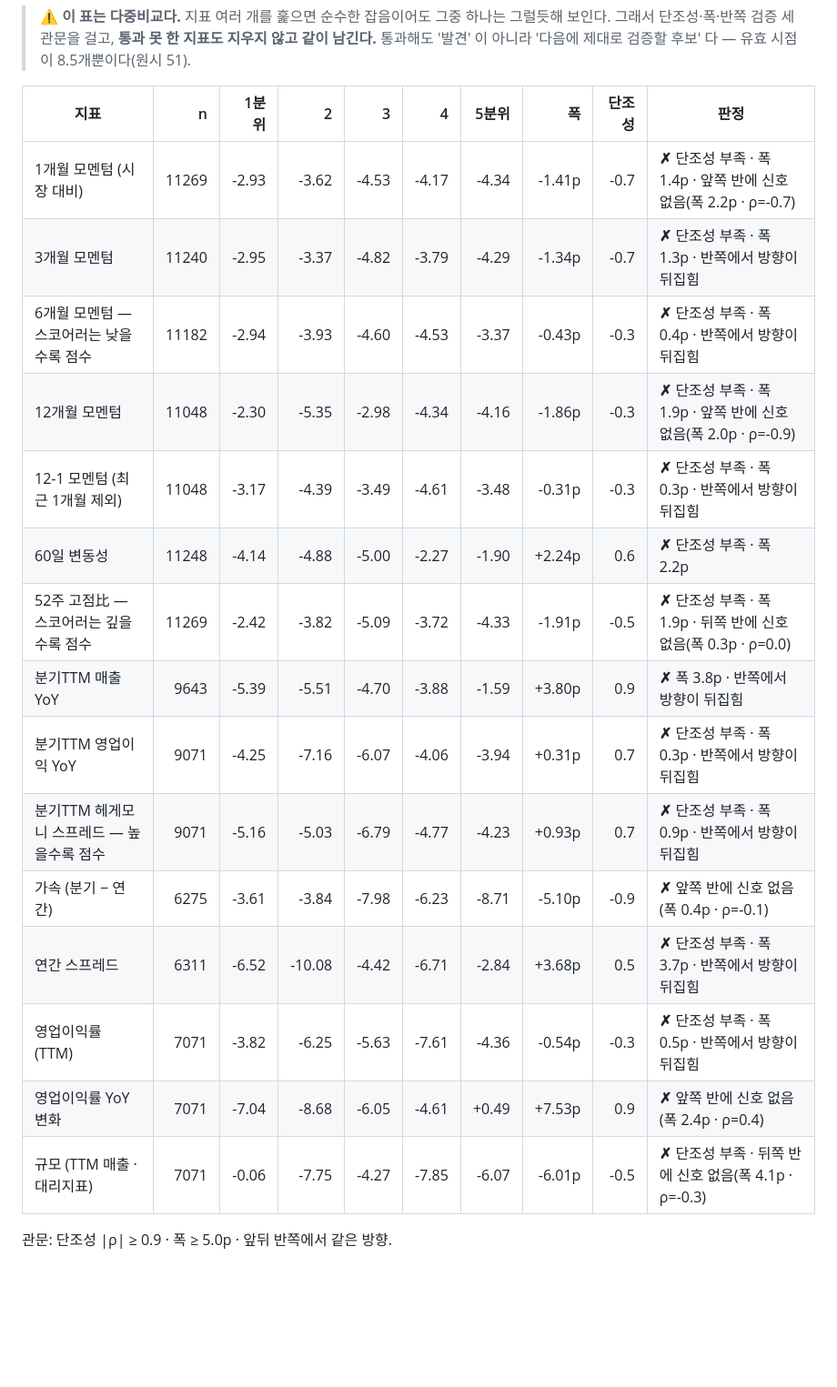
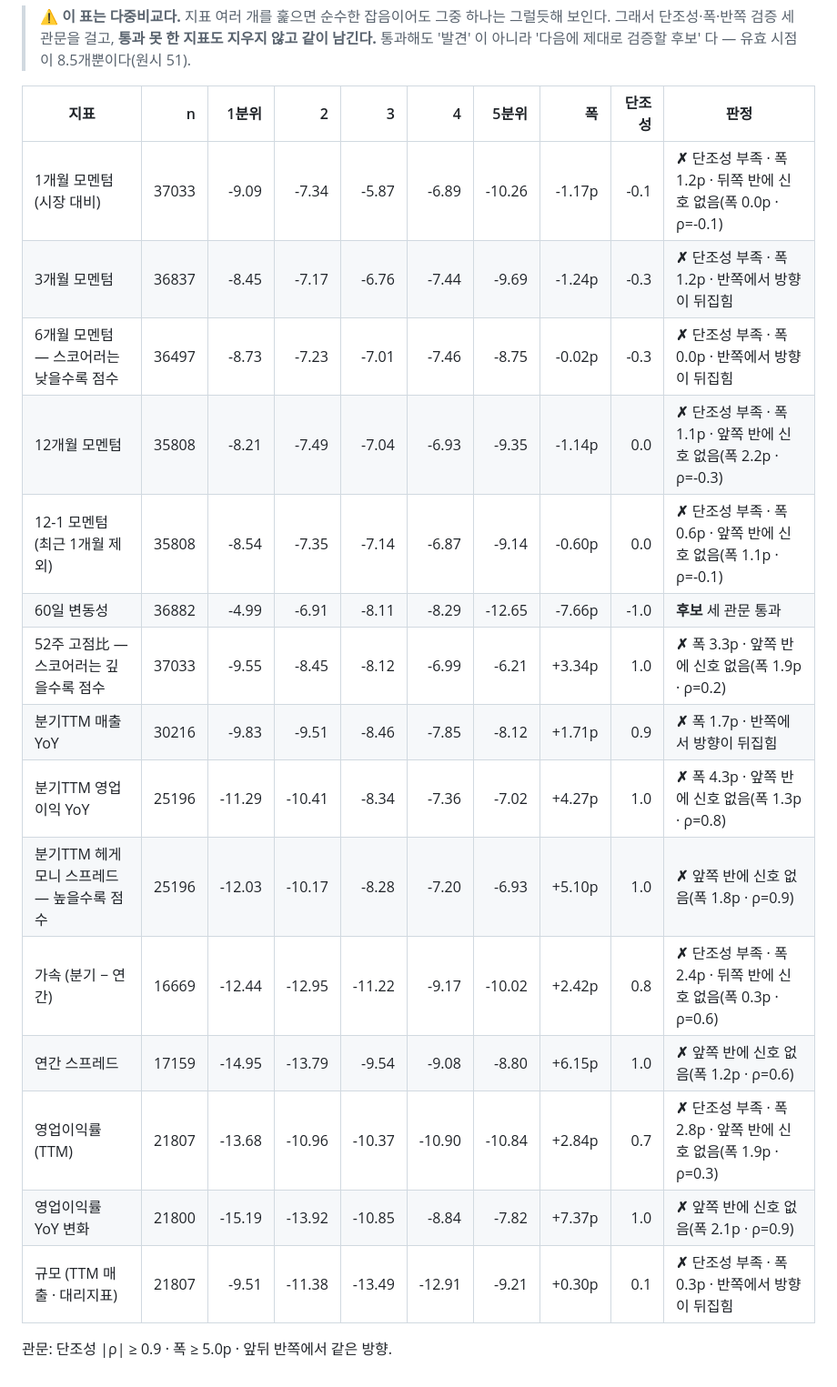
Before and after one commit to hokyun896kim/US_Hegemony, a Markdown page: docs/backtest-factors-kr.md, the part around one of its changes. Shown at 91% size. Rendered like a GitHub page; blank space fills up the shorter version.

```diff
--- a/docs/backtest-factors-kr.md
+++ b/docs/backtest-factors-kr.md
@@ -34,20 +34,20 @@
 
 | 지표 | n | 1분위 | 2 | 3 | 4 | 5분위 | 폭 | 단조성 | 판정 |
 |---|---:|---:|---:|---:|---:|---:|---:|---:|---|
-| 1개월 모멘텀 (시장 대비) | 11269 | -2.93 | -3.62 | -4.53 | -4.17 | -4.34 | -1.41p | -0.7 | **✗** 단조성 부족 · 폭 1.4p · 앞쪽 반에 신호 없음(폭 2.2p · ρ=-0.7) |
-| 3개월 모멘텀 | 11240 | -2.95 | -3.37 | -4.82 | -3.79 | -4.29 | -1.34p | -0.7 | **✗** 단조성 부족 · 폭 1.3p · 반쪽에서 방향이 뒤집힘 |
-| 6개월 모멘텀 — 스코어러는 낮을수록 점수 | 11182 | -2.94 | -3.93 | -4.60 | -4.53 | -3.37 | -0.43p | -0.3 | **✗** 단조성 부족 · 폭 0.4p · 반쪽에서 방향이 뒤집힘 |
-| 12개월 모멘텀 | 11048 | -2.30 | -5.35 | -2.98 | -4.34 | -4.16 | -1.86p | -0.3 | **✗** 단조성 부족 · 폭 1.9p · 앞쪽 반에 신호 없음(폭 2.0p · ρ=-0.9) |
-| 12-1 모멘텀 (최근 1개월 제외) | 11048 | -3.17 | -4.39 | -3.49 | -4.61 | -3.48 | -0.31p | -0.3 | **✗** 단조성 부족 · 폭 0.3p · 반쪽에서 방향이 뒤집힘 |
-| 60일 변동성 | 11248 | -4.14 | -4.88 | -5.00 | -2.27 | -1.90 | +2.24p | 0.6 | **✗** 단조성 부족 · 폭 2.2p |
-| 52주 고점比 — 스코어러는 깊을수록 점수 | 11269 | -2.42 | -3.82 | -5.09 | -3.72 | -4.33 | -1.91p | -0.5 | **✗** 단조성 부족 · 폭 1.9p · 뒤쪽 반에 신호 없음(폭 0.3p · ρ=0.0) |
-| 분기TTM 매출 YoY | 9643 | -5.39 | -5.51 | -4.70 | -3.88 | -1.59 | +3.80p | 0.9 | **✗** 폭 3.8p · 반쪽에서 방향이 뒤집힘 |
-| 분기TTM 영업이익 YoY | 9071 | -4.25 | -7.16 | -6.07 | -4.06 | -3.94 | +0.31p | 0.7 | **✗** 단조성 부족 · 폭 0.3p · 반쪽에서 방향이 뒤집힘 |
-| 분기TTM 헤게모니 스프레드 — 높을수록 점수 | 9071 | -5.16 | -5.03 | -6.79 | -4.77 | -4.23 | +0.93p | 0.7 | **✗** 단조성 부족 · 폭 0.9p · 반쪽에서 방향이 뒤집힘 |
-| 가속 (분기 − 연간) | 6275 | -3.61 | -3.84 | -7.98 | -6.23 | -8.71 | -5.10p | -0.9 | **✗** 앞쪽 반에 신호 없음(폭 0.4p · ρ=-0.1) |
-| 연간 스프레드 | 6311 | -6.52 | -10.08 | -4.42 | -6.71 | -2.84 | +3.68p | 0.5 | **✗** 단조성 부족 · 폭 3.7p · 반쪽에서 방향이 뒤집힘 |
-| 영업이익률 (TTM) | 7071 | -3.82 | -6.25 | -5.63 | -7.61 | -4.36 | -0.54p | -0.3 | **✗** 단조성 부족 · 폭 0.5p · 반쪽에서 방향이 뒤집힘 |
-| 영업이익률 YoY 변화 | 7071 | -7.04 | -8.68 | -6.05 | -4.61 | +0.49 | +7.53p | 0.9 | **✗** 앞쪽 반에 신호 없음(폭 2.4p · ρ=0.4) |
-| 규모 (TTM 매출 · 대리지표) | 7071 | -0.06 | -7.75 | -4.27 | -7.85 | -6.07 | -6.01p | -0.5 | **✗** 단조성 부족 · 뒤쪽 반에 신호 없음(폭 4.1p · ρ=-0.3) |
+| 1개월 모멘텀 (시장 대비) | 37033 | -9.09 | -7.34 | -5.87 | -6.89 | -10.26 | -1.17p | -0.1 | **✗** 단조성 부족 · 폭 1.2p · 뒤쪽 반에 신호 없음(폭 0.0p · ρ=-0.1) |
+| 3개월 모멘텀 | 36837 | -8.45 | -7.17 | -6.76 | -7.44 | -9.69 | -1.24p | -0.3 | **✗** 단조성 부족 · 폭 1.2p · 반쪽에서 방향이 뒤집힘 |
+| 6개월 모멘텀 — 스코어러는 낮을수록 점수 | 36497 | -8.73 | -7.23 | -7.01 | -7.46 | -8.75 | -0.02p | -0.3 | **✗** 단조성 부족 · 폭 0.0p · 반쪽에서 방향이 뒤집힘 |
+| 12개월 모멘텀 | 35808 | -8.21 | -7.49 | -7.04 | -6.93 | -9.35 | -1.14p | 0.0 | **✗** 단조성 부족 · 폭 1.1p · 앞쪽 반에 신호 없음(폭 2.2p · ρ=-0.3) |
+| 12-1 모멘텀 (최근 1개월 제외) | 35808 | -8.54 | -7.35 | -7.14 | -6.87 | -9.14 | -0.60p | 0.0 | **✗** 단조성 부족 · 폭 0.6p · 앞쪽 반에 신호 없음(폭 1.1p · ρ=-0.1) |
+| 60일 변동성 | 36882 | -4.99 | -6.91 | -8.11 | -8.29 | -12.65 | -7.66p | -1.0 | **후보** 세 관문 통과 |
+| 52주 고점比 — 스코어러는 깊을수록 점수 | 37033 | -9.55 | -8.45 | -8.12 | -6.99 | -6.21 | +3.34p | 1.0 | **✗** 폭 3.3p · 앞쪽 반에 신호 없음(폭 1.9p · ρ=0.2) |
+| 분기TTM 매출 YoY | 30216 | -9.83 | -9.51 | -8.46 | -7.85 | -8.12 | +1.71p | 0.9 | **✗** 폭 1.7p · 반쪽에서 방향이 뒤집힘 |
+| 분기TTM 영업이익 YoY | 25196 | -11.29 | -10.41 | -8.34 | -7.36 | -7.02 | +4.27p | 1.0 | **✗** 폭 4.3p · 앞쪽 반에 신호 없음(폭 1.3p · ρ=0.8) |
+| 분기TTM 헤게모니 스프레드 — 높을수록 점수 | 25196 | -12.03 | -10.17 | -8.28 | -7.20 | -6.93 | +5.10p | 1.0 | **✗** 앞쪽 반에 신호 없음(폭 1.8p · ρ=0.9) |
+| 가속 (분기 − 연간) | 16669 | -12.44 | -12.95 | -11.22 | -9.17 | -10.02 | +2.42p | 0.8 | **✗** 단조성 부족 · 폭 2.4p · 뒤쪽 반에 신호 없음(폭 0.3p · ρ=0.6) |
+| 연간 스프레드 | 17159 | -14.95 | -13.79 | -9.54 | -9.08 | -8.80 | +6.15p | 1.0 | **✗** 앞쪽 반에 신호 없음(폭 1.2p · ρ=0.6) |
+| 영업이익률 (TTM) | 21807 | -13.68 | -10.96 | -10.37 | -10.90 | -10.84 | +2.84p | 0.7 | **✗** 단조성 부족 · 폭 2.8p · 앞쪽 반에 신호 없음(폭 1.9p · ρ=0.3) |
+| 영업이익률 YoY 변화 | 21800 | -15.19 | -13.92 | -10.85 | -8.84 | -7.82 | +7.37p | 1.0 | **✗** 앞쪽 반에 신호 없음(폭 2.1p · ρ=0.9) |
+| 규모 (TTM 매출 · 대리지표) | 21807 | -9.51 | -11.38 | -13.49 | -12.91 | -9.21 | +0.30p | 0.1 | **✗** 단조성 부족 · 폭 0.3p · 반쪽에서 방향이 뒤집힘 |
 
 관문: 단조성 |ρ| ≥ 0.9 · 폭 ≥ 5.0p · 앞뒤 반쪽에서 같은 방향.
```
Also changed, not shown: other parts of docs/backtest-factors-kr.md (+15 -15 lines).
